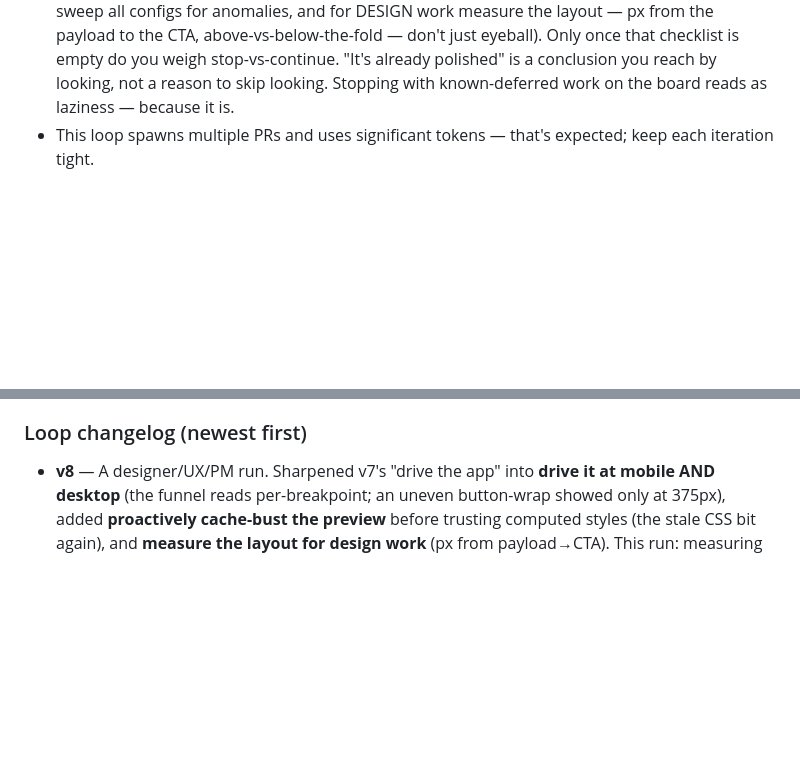
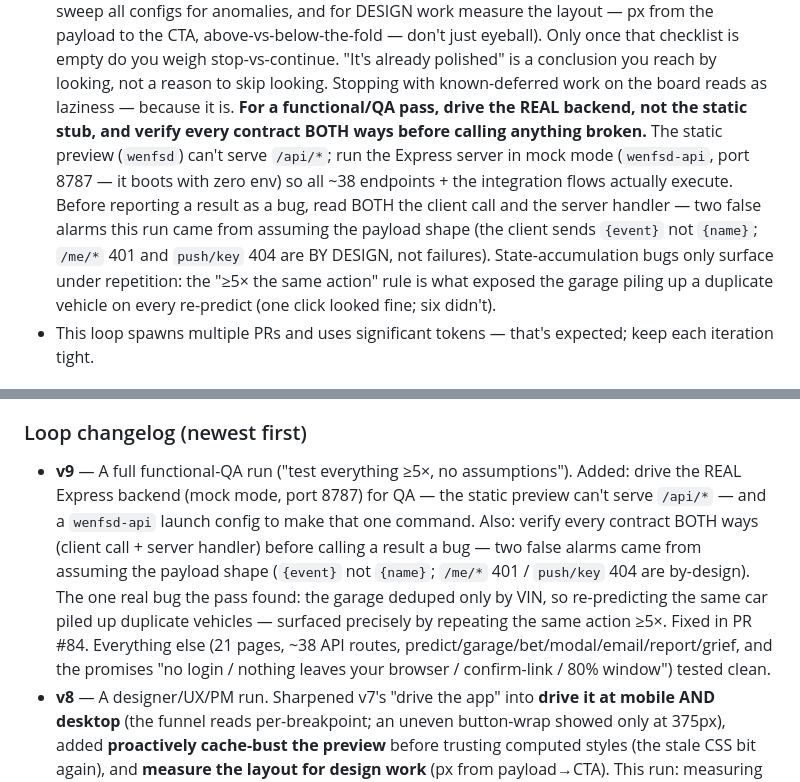
Before and after one commit to ChristopherLaughlin/wenfsd, a Markdown page: .claude/commands/improve.md, 2 parts joined by grey strips. Drawn GitHub-style; blank space fills up the shorter version.

Commit message:
/improve loop v9: QA against the real backend + verify contracts both ways
A full functional-QA run ("test everything ≥5×, no assumptions"). One real bug
found and fixed (PR #84: garage piling up duplicate vehicles on re-predict —
surfaced precisely by repeating the same action ≥5×). Everything else tested
clean: 21 pages, ~38 API routes, predict/garage/bet/modal/email/report/grief,
and the promises (no login / nothing leaves your browser / confirm-link / 80%).

Loop lessons encoded:
 - For QA, drive the REAL Express backend (mock mode, port 8787) — the static
   preview can't serve /api/*. Added a `wenfsd-api` launch config so it's one
   command. Boots with zero env.
 - Verify every contract BOTH ways (client call + server handler) before calling
   a result a bug — two false alarms came from assuming the payload shape
   (client sends {event} not {name}; /me/* 401 and push/key 404 are by-design).
 - State-accumulation bugs only show under repetition — the ≥5× rule earns its keep.

Co-Authored-By: Claude Opus 4.8 (1M context) <noreply@anthropic.com>

```diff
--- a/.claude/commands/improve.md
+++ b/.claude/commands/improve.md
@@ -29,6 +29,14 @@ iterations**. Each iteration ships ONE genuinely valuable, fully-verified improv
   layout — px from the payload to the CTA, above-vs-below-the-fold — don't just eyeball). Only once that checklist is empty
   do you weigh stop-vs-continue. "It's already polished" is a conclusion you reach by looking, not a
   reason to skip looking. Stopping with known-deferred work on the board reads as laziness — because it is.
+  **For a functional/QA pass, drive the REAL backend, not the static stub, and verify every contract
+  BOTH ways before calling anything broken.** The static preview (`wenfsd`) can't serve `/api/*`; run
+  the Express server in mock mode (`wenfsd-api`, port 8787 — it boots with zero env) so all ~38
+  endpoints + the integration flows actually execute. Before reporting a result as a bug, read BOTH the
+  client call and the server handler — two false alarms this run came from assuming the payload shape
+  (the client sends `{event}` not `{name}`; `/me/*` 401 and `push/key` 404 are BY DESIGN, not failures).
+  State-accumulation bugs only surface under repetition: the "≥5× the same action" rule is what exposed
+  the garage piling up a duplicate vehicle on every re-predict (one click looked fine; six didn't).
 - This loop spawns multiple PRs and uses significant tokens — that's expected; keep each iteration
   tight.
 
@@ -115,6 +123,15 @@ make the NEXT `/improve` run better. Then:
   encode a check for that class so it's caught up front next time.
 
 ### Loop changelog (newest first)
+- **v9** — A full functional-QA run ("test everything ≥5×, no assumptions"). Added: drive the REAL
+  Express backend (mock mode, port 8787) for QA — the static preview can't serve `/api/*` — and a
+  `wenfsd-api` launch config to make that one command. Also: verify every contract BOTH ways (client
+  call + server handler) before calling a result a bug — two false alarms came from assuming the
+  payload shape (`{event}` not `{name}`; `/me/*` 401 / `push/key` 404 are by-design). The one real bug
+  the pass found: the garage deduped only by VIN, so re-predicting the same car piled up duplicate
+  vehicles — surfaced precisely by repeating the same action ≥5×. Fixed in PR #84. Everything else
+  (21 pages, ~38 API routes, predict/garage/bet/modal/email/report/grief, and the promises "no login
+  / nothing leaves your browser / confirm-link / 80% window") tested clean.
 - **v8** — A designer/UX/PM run. Sharpened v7's "drive the app" into **drive it at mobile AND desktop**
   (the funnel reads per-breakpoint; an uneven button-wrap showed only at 375px), added **proactively
   cache-bust the preview** before trusting computed styles (the stale CSS bit again), and **measure the
```
